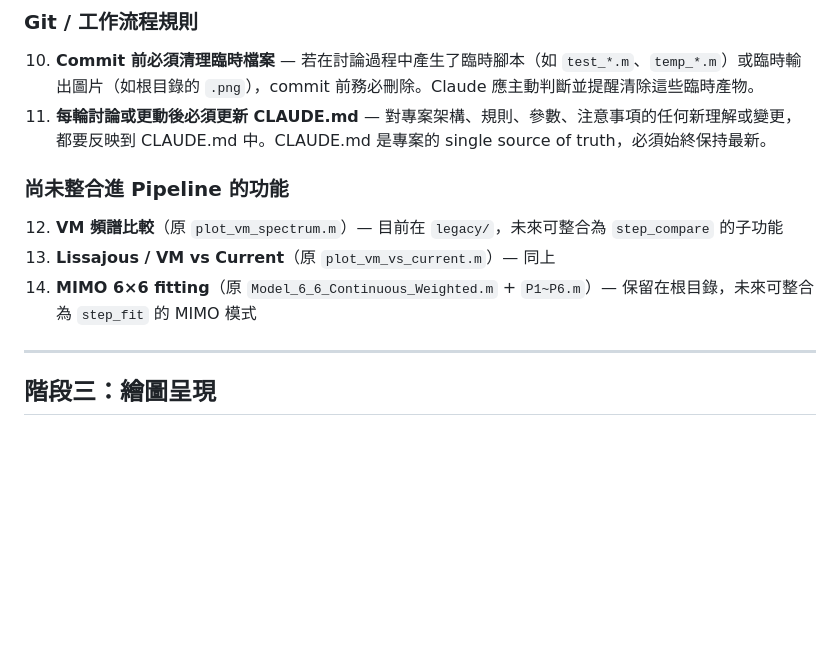
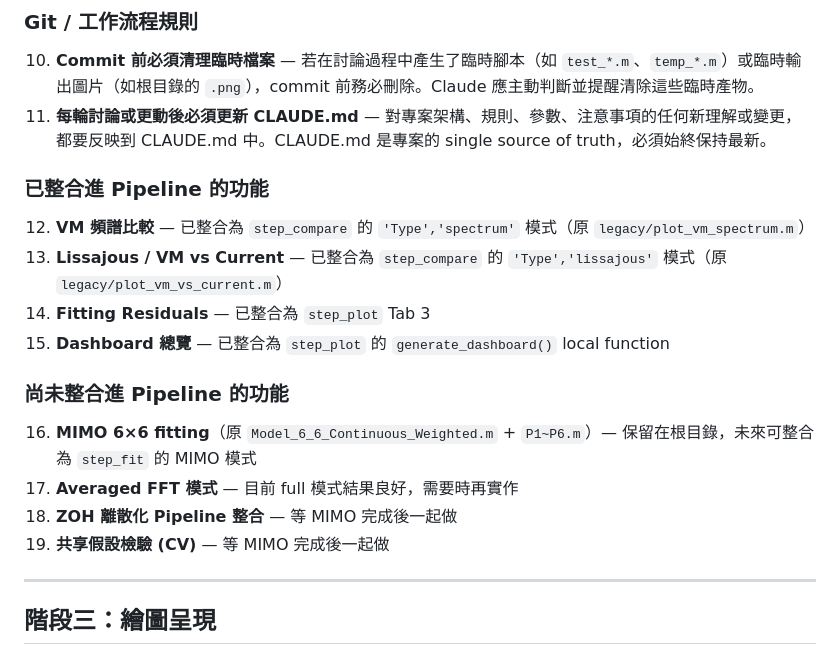
Before and after one commit to kevinfan100/Openloop_Cali, a Markdown page: CLAUDE.md, the part around one of its changes. Drawn GitHub-style; blank space fills up the shorter version.

```diff
--- a/CLAUDE.md
+++ b/CLAUDE.md
@@ -202,10 +207,17 @@ run_analysis('NTU', 'fit', 'wc_Hz', 10);
 10. **Commit 前必須清理臨時檔案** — 若在討論過程中產生了臨時腳本（如 `test_*.m`、`temp_*.m`）或臨時輸出圖片（如根目錄的 `.png`），commit 前務必刪除。Claude 應主動判斷並提醒清除這些臨時產物。
 11. **每輪討論或更動後必須更新 CLAUDE.md** — 對專案架構、規則、參數、注意事項的任何新理解或變更，都要反映到 CLAUDE.md 中。CLAUDE.md 是專案的 single source of truth，必須始終保持最新。
 
+### 已整合進 Pipeline 的功能
+12. **VM 頻譜比較** — 已整合為 `step_compare` 的 `'Type','spectrum'` 模式（原 `legacy/plot_vm_spectrum.m`）
+13. **Lissajous / VM vs Current** — 已整合為 `step_compare` 的 `'Type','lissajous'` 模式（原 `legacy/plot_vm_vs_current.m`）
+14. **Fitting Residuals** — 已整合為 `step_plot` Tab 3
+15. **Dashboard 總覽** — 已整合為 `step_plot` 的 `generate_dashboard()` local function
+
 ### 尚未整合進 Pipeline 的功能
-12. **VM 頻譜比較**（原 `plot_vm_spectrum.m`）— 目前在 `legacy/`，未來可整合為 `step_compare` 的子功能
-13. **Lissajous / VM vs Current**（原 `plot_vm_vs_current.m`）— 同上
-14. **MIMO 6×6 fitting**（原 `Model_6_6_Continuous_Weighted.m` + `P1~P6.m`）— 保留在根目錄，未來可整合為 `step_fit` 的 MIMO 模式
+16. **MIMO 6×6 fitting**（原 `Model_6_6_Continuous_Weighted.m` + `P1~P6.m`）— 保留在根目錄，未來可整合為 `step_fit` 的 MIMO 模式
+17. **Averaged FFT 模式** — 目前 full 模式結果良好，需要時再實作
+18. **ZOH 離散化 Pipeline 整合** — 等 MIMO 完成後一起做
+19. **共享假設檢驗 (CV)** — 等 MIMO 完成後一起做
 
 ---
 
```
Also changed, not shown: other parts of CLAUDE.md (+40 -22 lines).
